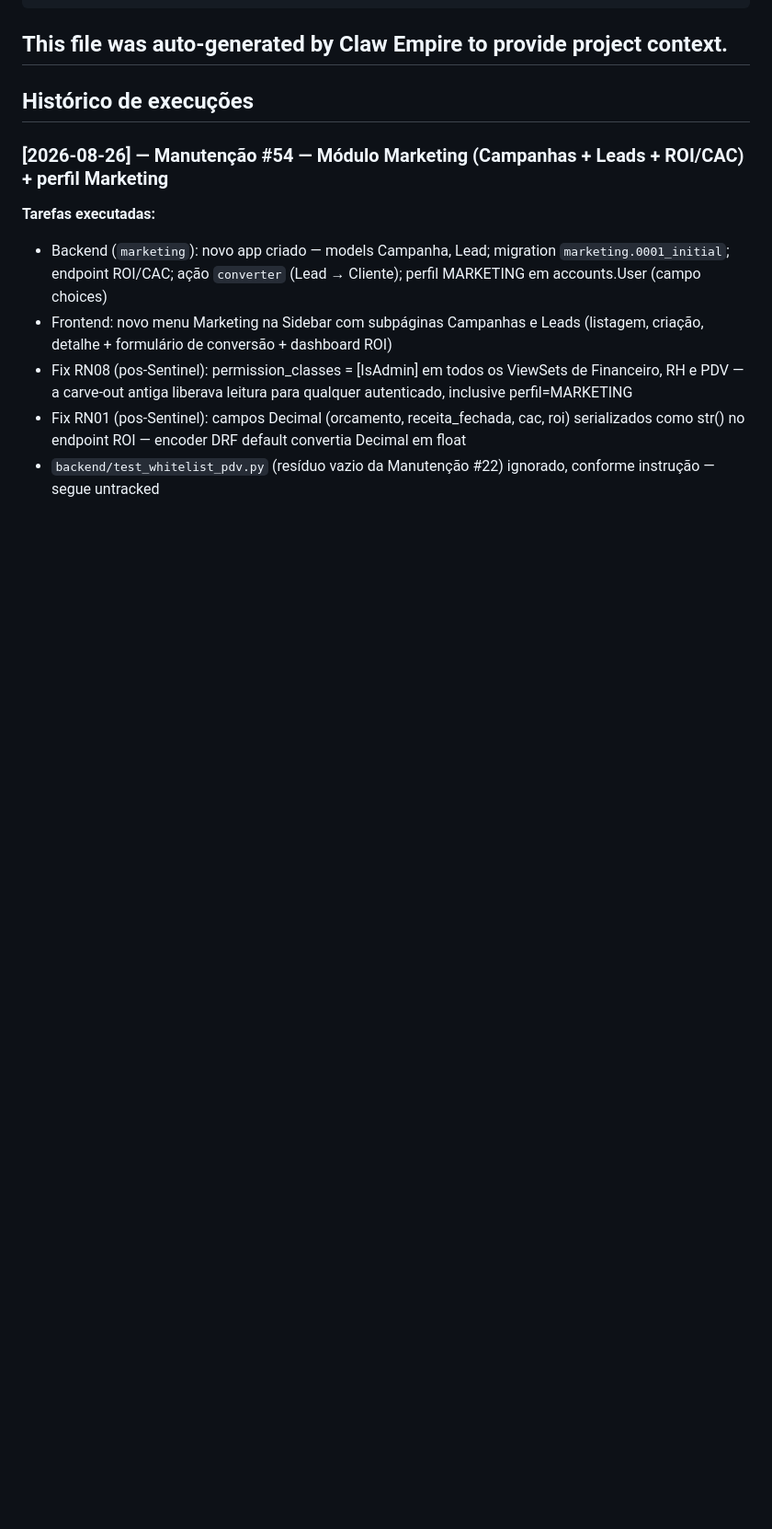
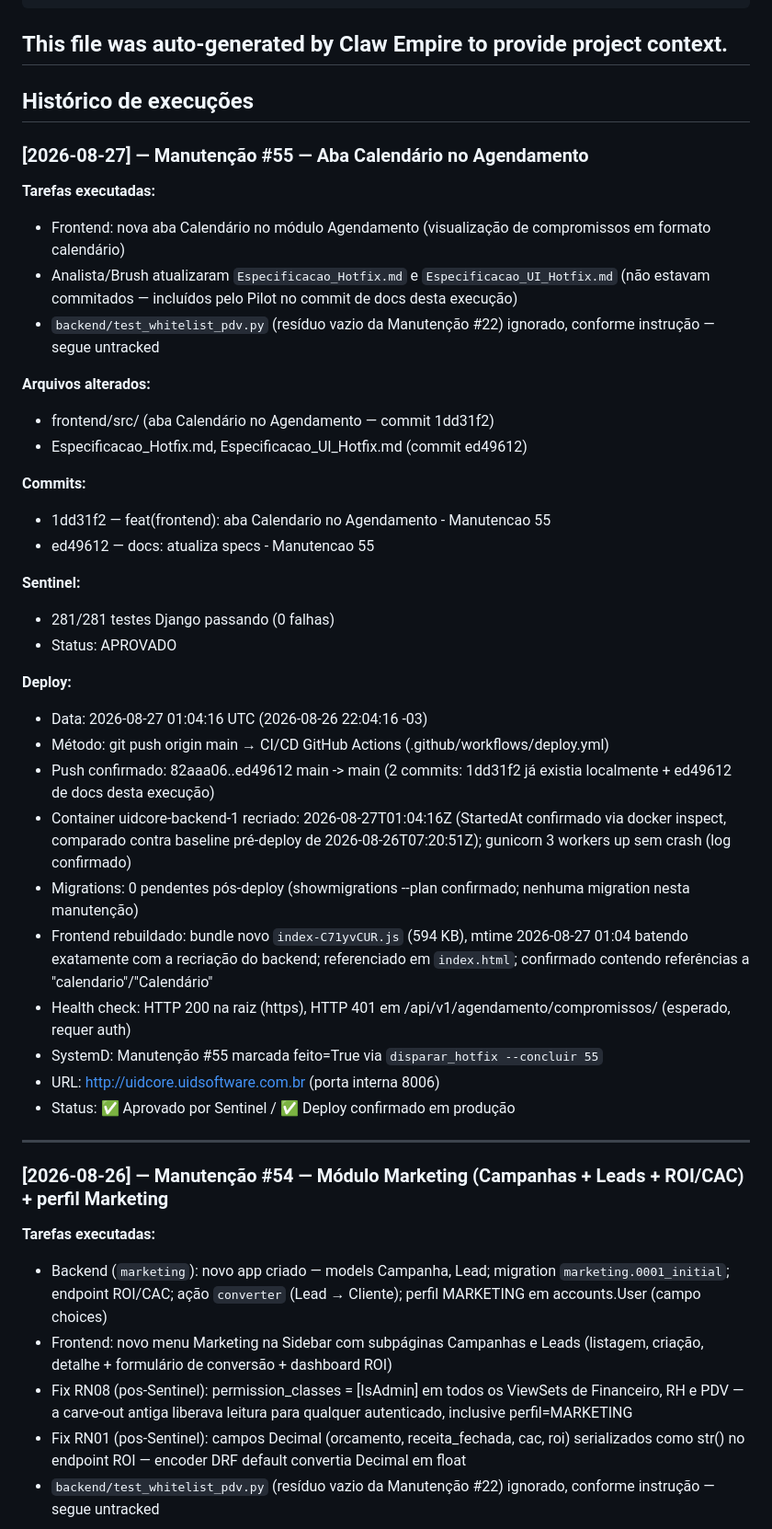
Before and after one commit to UidSoftware/UidCore, a Markdown page: CLAUDE.md, the part around the change. Shown at 92% size. GitHub-like rendering; blank space fills up the shorter version.

Commit message:
docs: registra deploy Manutencao 55 no CLAUDE.md (aba Calendario Agendamento)

```diff
--- a/CLAUDE.md
+++ b/CLAUDE.md
@@ -29,6 +29,39 @@ This file was auto-generated by Claw Empire to provide project context.
 ---
 
 ## Histórico de execuções
+
+### [2026-08-27] — Manutenção #55 — Aba Calendário no Agendamento
+
+**Tarefas executadas:**
+- Frontend: nova aba Calendário no módulo Agendamento (visualização de compromissos em formato calendário)
+- Analista/Brush atualizaram `Especificacao_Hotfix.md` e `Especificacao_UI_Hotfix.md` (não estavam commitados — incluídos pelo Pilot no commit de docs desta execução)
+- `backend/test_whitelist_pdv.py` (resíduo vazio da Manutenção #22) ignorado, conforme instrução — segue untracked
+
+**Arquivos alterados:**
+- frontend/src/ (aba Calendário no Agendamento — commit 1dd31f2)
+- Especificacao_Hotfix.md, Especificacao_UI_Hotfix.md (commit ed49612)
+
+**Commits:**
+- 1dd31f2 — feat(frontend): aba Calendario no Agendamento - Manutencao 55
+- ed49612 — docs: atualiza specs - Manutencao 55
+
+**Sentinel:**
+- 281/281 testes Django passando (0 falhas)
+- Status: APROVADO
+
+**Deploy:**
+- Data: 2026-08-27 01:04:16 UTC (2026-08-26 22:04:16 -03)
+- Método: git push origin main → CI/CD GitHub Actions (.github/workflows/deploy.yml)
+- Push confirmado: 82aaa06..ed49612 main -> main (2 commits: 1dd31f2 já existia localmente + ed49612 de docs desta execução)
+- Container uidcore-backend-1 recriado: 2026-08-27T01:04:16Z (StartedAt confirmado via docker inspect, comparado contra baseline pré-deploy de 2026-08-26T07:20:51Z); gunicorn 3 workers up sem crash (log confirmado)
+- Migrations: 0 pendentes pós-deploy (showmigrations --plan confirmado; nenhuma migration nesta manutenção)
+- Frontend rebuildado: bundle novo `index-C71yvCUR.js` (594 KB), mtime 2026-08-27 01:04 batendo exatamente com a recriação do backend; referenciado em `index.html`; confirmado contendo referências a "calendario"/"Calendário"
+- Health check: HTTP 200 na raiz (https), HTTP 401 em /api/v1/agendamento/compromissos/ (esperado, requer auth)
+- SystemD: Manutenção #55 marcada feito=True via `disparar_hotfix --concluir 55`
+- URL: http://uidcore.uidsoftware.com.br (porta interna 8006)
+- Status: ✅ Aprovado por Sentinel / ✅ Deploy confirmado em produção
+
+---
 
 ### [2026-08-26] — Manutenção #54 — Módulo Marketing (Campanhas + Leads + ROI/CAC) + perfil Marketing
 
```
